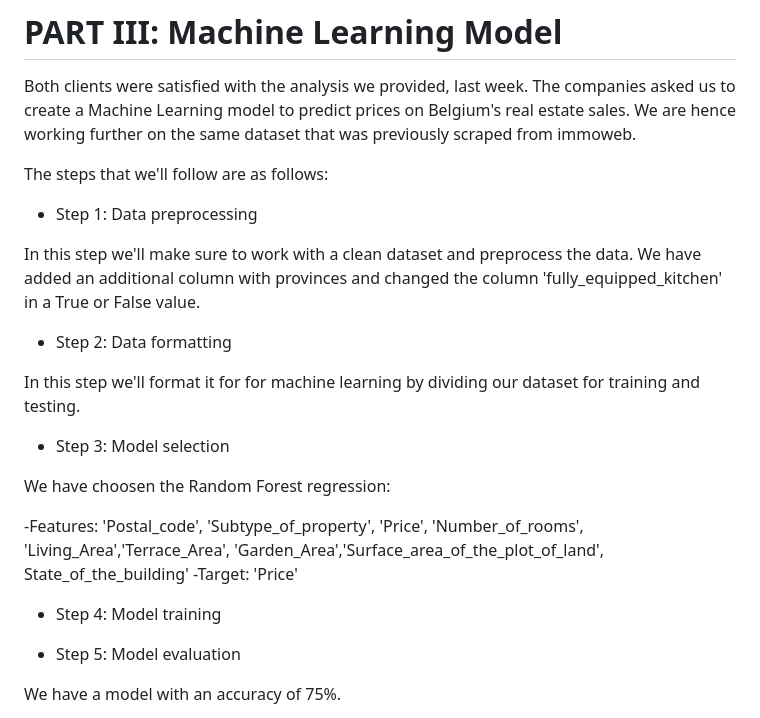
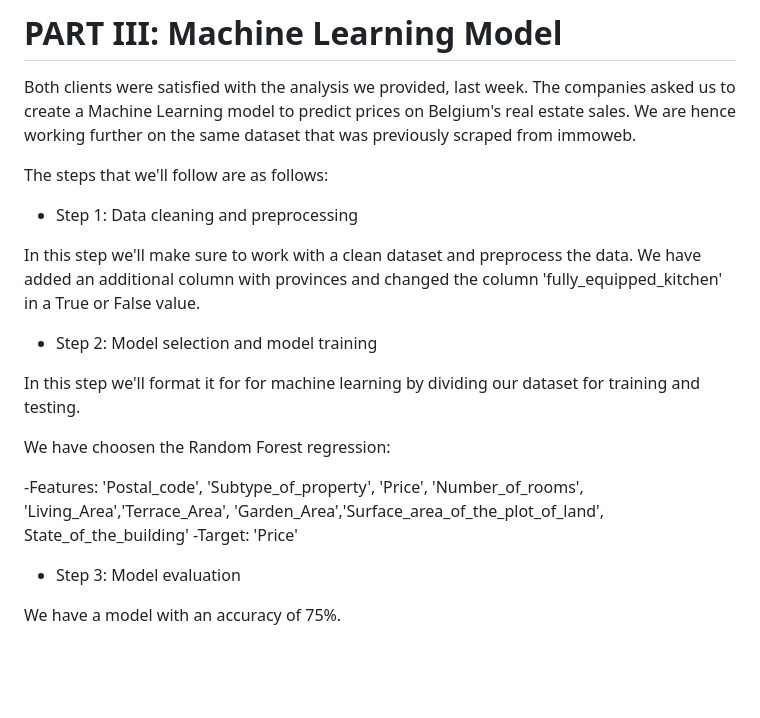
Before and after one commit to Naci-T/real-estate-price-prediction, a Markdown page: README.md, the part around the change. Drawn GitHub-style; blank space fills up the shorter version.

```diff
--- a/README.md
+++ b/README.md
@@ -196,15 +196,13 @@ After analyzing the prices of new properties and properties that need restoratio
 Both clients were satisfied with the analysis we provided, last week. The companies  asked us to create a Machine Learning model to predict prices on Belgium's real estate sales. We are hence working further on the same dataset that was previously scraped from immoweb.
 
 The steps that we'll follow are as follows:
-- Step 1: Data preprocessing
+- Step 1: Data cleaning and preprocessing
 
 In this step we'll make sure to work with a clean dataset and preprocess the data. We have added an additional column with provinces and changed the column 'fully_equipped_kitchen' in a True or False value.
 
-- Step 2: Data formatting
+- Step 2: Model selection and model training
 
 In this step we'll format it for for machine learning by dividing our dataset for training and testing.
-
-- Step 3: Model selection
 
 We have choosen the Random Forest regression:
 
@@ -212,9 +210,7 @@ We have choosen the Random Forest regression:
              'Garden_Area','Surface_area_of_the_plot_of_land', State_of_the_building'
   -Target: 'Price'
 
-- Step 4: Model training
-
-- Step 5: Model evaluation
+- Step 3: Model evaluation
 
 We have a model with an accuracy of 75%.
 
```
